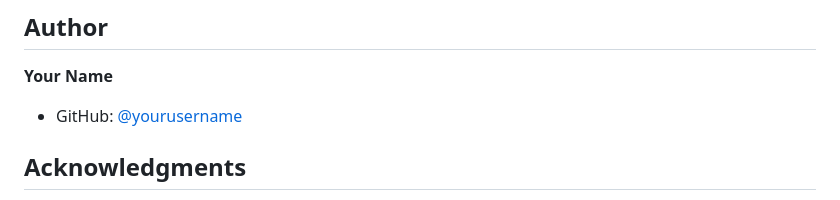
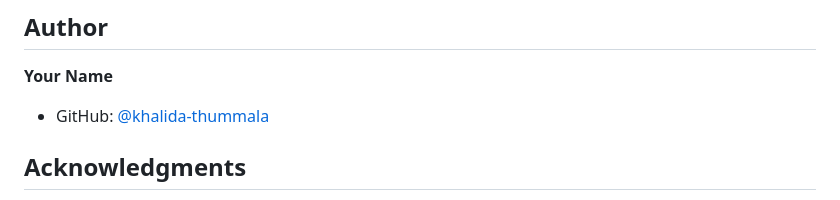
Before and after one commit to khalida-thummala/todo-app, a Markdown page: README.md, the part around the change. GitHub-like rendering.

```diff
--- a/README.md
+++ b/README.md
@@ -128,7 +128,7 @@ Contributions, issues, and feature requests are welcome!
 ## Author
 
 **Your Name**
-- GitHub: [@yourusername](https://github.com/yourusername)
+- GitHub: [@khalida-thummala](https://github.com/khalida-thummala)
 
 ## Acknowledgments
 
```
